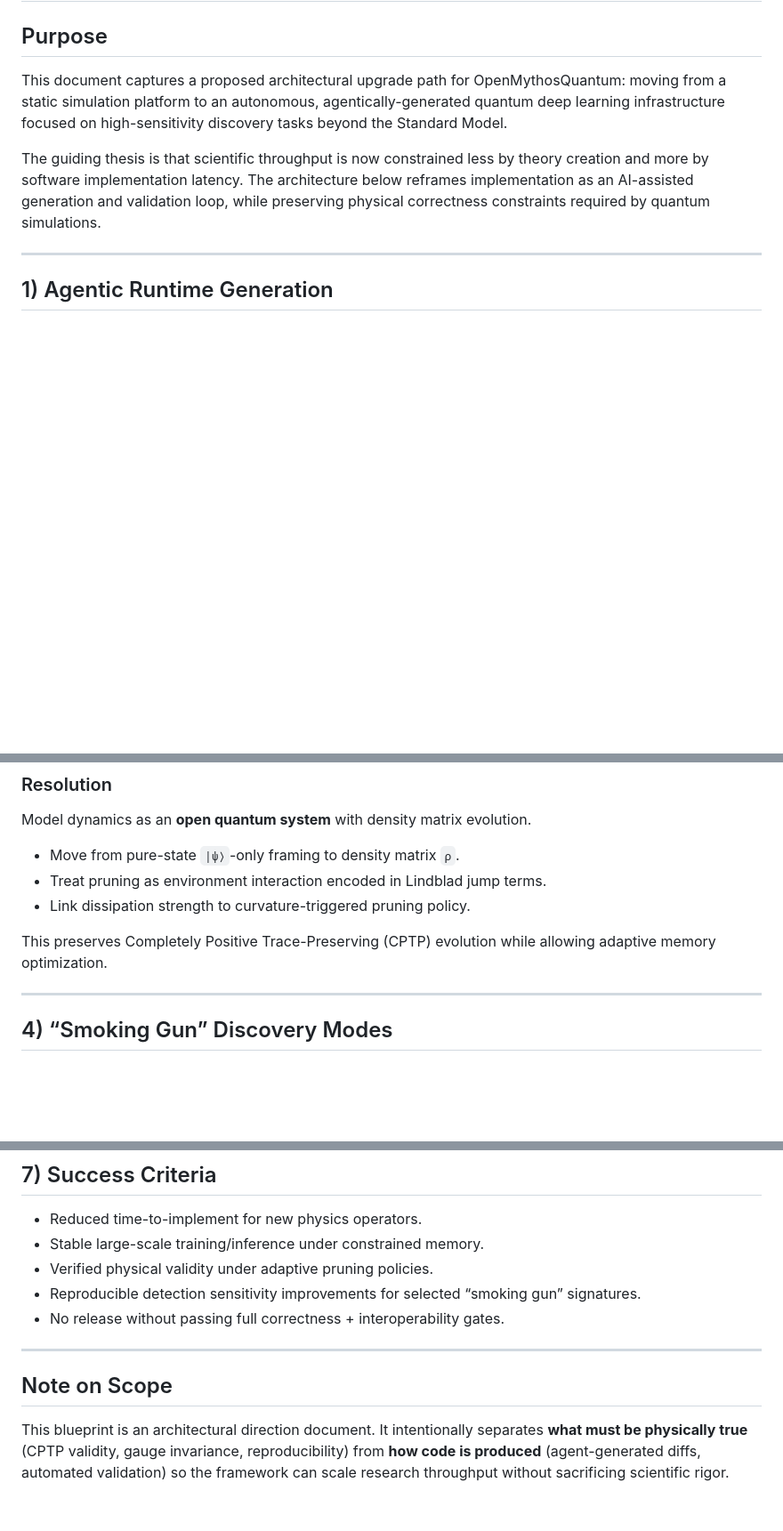
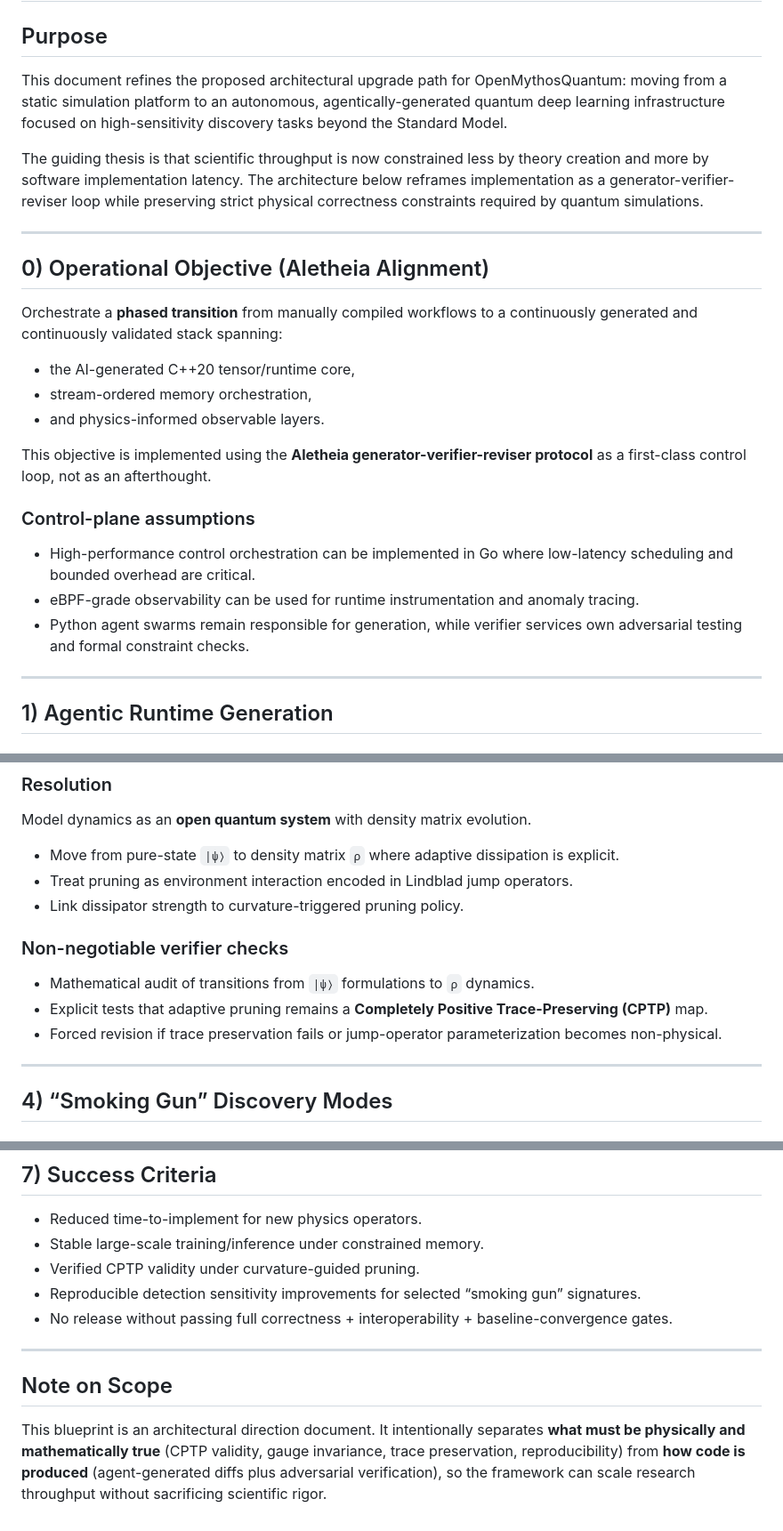
Before and after one commit to Tnsr-Q/OpenMythosQuantum, a Markdown page: research/AUTONOMOUS_AGENTIC_QUANTUM_INFRASTRUCTURE_BLUEPRINT.md, 3 parts joined by grey strips. Shown at 89% size. Drawn GitHub-style; blank space fills up the shorter version.

```diff
--- a/research/AUTONOMOUS_AGENTIC_QUANTUM_INFRASTRUCTURE_BLUEPRINT.md
+++ b/research/AUTONOMOUS_AGENTIC_QUANTUM_INFRASTRUCTURE_BLUEPRINT.md
@@ -2,9 +2,27 @@
 
 ## Purpose
 
-This document captures a proposed architectural upgrade path for OpenMythosQuantum: moving from a static simulation platform to an autonomous, agentically-generated quantum deep learning infrastructure focused on high-sensitivity discovery tasks beyond the Standard Model.
+This document refines the proposed architectural upgrade path for OpenMythosQuantum: moving from a static simulation platform to an autonomous, agentically-generated quantum deep learning infrastructure focused on high-sensitivity discovery tasks beyond the Standard Model.
 
-The guiding thesis is that scientific throughput is now constrained less by theory creation and more by software implementation latency. The architecture below reframes implementation as an AI-assisted generation and validation loop, while preserving physical correctness constraints required by quantum simulations.
+The guiding thesis is that scientific throughput is now constrained less by theory creation and more by software implementation latency. The architecture below reframes implementation as a generator-verifier-reviser loop while preserving strict physical correctness constraints required by quantum simulations.
+
+---
+
+## 0) Operational Objective (Aletheia Alignment)
+
+Orchestrate a **phased transition** from manually compiled workflows to a continuously generated and continuously validated stack spanning:
+
+- the AI-generated C++20 tensor/runtime core,
+- stream-ordered memory orchestration,
+- and physics-informed observable layers.
+
+This objective is implemented using the **Aletheia generator-verifier-reviser protocol** as a first-class control loop, not as an afterthought.
+
+### Control-plane assumptions
+
+- High-performance control orchestration can be implemented in Go where low-latency scheduling and bounded overhead are critical.
+- eBPF-grade observability can be used for runtime instrumentation and anomaly tracing.
+- Python agent swarms remain responsible for generation, while verifier services own adversarial testing and formal constraint checks.
 
 ---
 
@@ -82,11 +100,15 @@ Mid-evolution truncation/pruning in state-vector form is non-unitary and can vio
 
 Model dynamics as an **open quantum system** with density matrix evolution.
 
-- Move from pure-state `|ψ⟩`-only framing to density matrix `ρ`.
-- Treat pruning as environment interaction encoded in Lindblad jump terms.
-- Link dissipation strength to curvature-triggered pruning policy.
+- Move from pure-state `|ψ⟩` to density matrix `ρ` where adaptive dissipation is explicit.
+- Treat pruning as environment interaction encoded in Lindblad jump operators.
+- Link dissipator strength to curvature-triggered pruning policy.
 
-This preserves Completely Positive Trace-Preserving (CPTP) evolution while allowing adaptive memory optimization.
+### Non-negotiable verifier checks
+
+- Mathematical audit of transitions from `|ψ⟩` formulations to `ρ` dynamics.
+- Explicit tests that adaptive pruning remains a **Completely Positive Trace-Preserving (CPTP)** map.
+- Forced revision if trace preservation fails or jump-operator parameterization becomes non-physical.
 
 ---
 
@@ -169,12 +197,12 @@ Human oversight focuses on defining constraints and acceptance criteria, while g
 
 - Reduced time-to-implement for new physics operators.
 - Stable large-scale training/inference under constrained memory.
-- Verified physical validity under adaptive pruning policies.
+- Verified CPTP validity under curvature-guided pruning.
 - Reproducible detection sensitivity improvements for selected “smoking gun” signatures.
-- No release without passing full correctness + interoperability gates.
+- No release without passing full correctness + interoperability + baseline-convergence gates.
 
 ---
 
 ## Note on Scope
 
-This blueprint is an architectural direction document. It intentionally separates **what must be physically true** (CPTP validity, gauge invariance, reproducibility) from **how code is produced** (agent-generated diffs, automated validation) so the framework can scale research throughput without sacrificing scientific rigor.
+This blueprint is an architectural direction document. It intentionally separates **what must be physically and mathematically true** (CPTP validity, gauge invariance, trace preservation, reproducibility) from **how code is produced** (agent-generated diffs plus adversarial verification), so the framework can scale research throughput without sacrificing scientific rigor.
```
Also changed, not shown: other parts of research/AUTONOMOUS_AGENTIC_QUANTUM_INFRASTRUCTURE_BLUEPRINT.md (+33 -27 lines).
